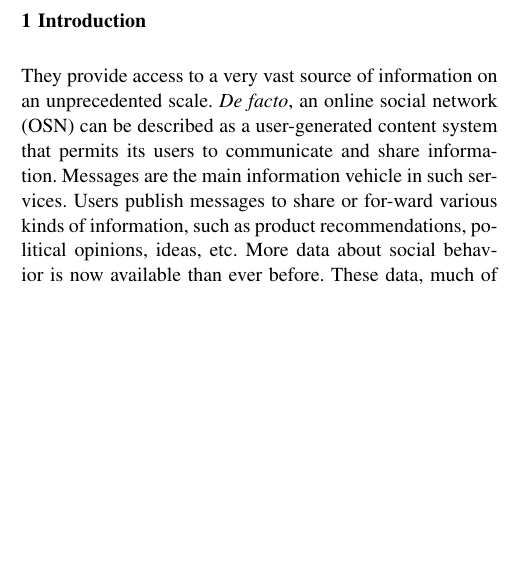
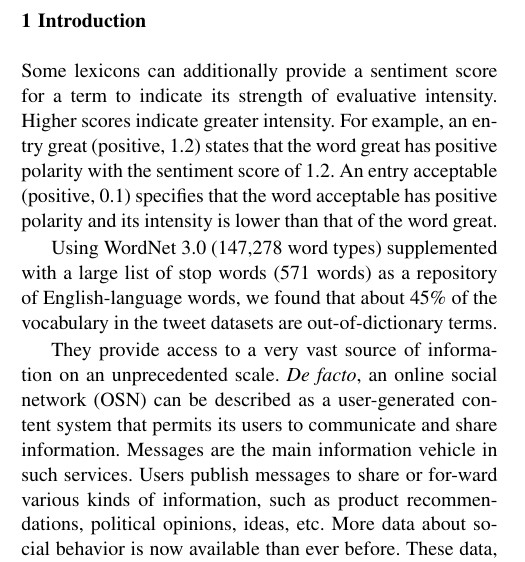
Before and after one commit to xsongx/subjournal, a LaTeX paper (submodel.tex): part of one column of page 1 of 18, cut so that both start at the same text, the shorter picture padded with empty space. Compiled offline with pdfLaTeX.

Commit message:
20141014

```diff
--- a/submodel.tex
+++ b/submodel.tex
@@ -85,6 +85,13 @@ and features derived from subjectivity model  give the most significant improvem
 
 \section{Introduction}
 \label{intro}
+
+
+
+Some lexicons can additionally provide a sentiment score for a term to indicate its strength of evaluative intensity. Higher
+scores indicate greater intensity. For example, an entry great (positive, 1.2) states that the word great has positive polarity with the sentiment score of 1.2. An entry acceptable (positive, 0.1) specifies that the word acceptable has positive polarity and its intensity is lower than that of the word great.
+
+Using WordNet 3.0 (147,278 word types) supplemented with a large list of stop words (571 words) as a repository of English-language words, we found that about 45\% of the vocabulary in the tweet datasets are out-of-dictionary terms.
 
 They provide access to a very vast source of information on an unprecedented scale. \textit{De facto}, an online social network (OSN) can be described as a user-generated content system that permits its users to communicate and share information.
 Messages are the main information vehicle in such services. Users publish messages to share or for-ward various kinds of information, such as product recommendations, political opinions, ideas, etc.
```
Also changed, not shown: Mexample.pdf, submodel.pdf, 3 other files.
